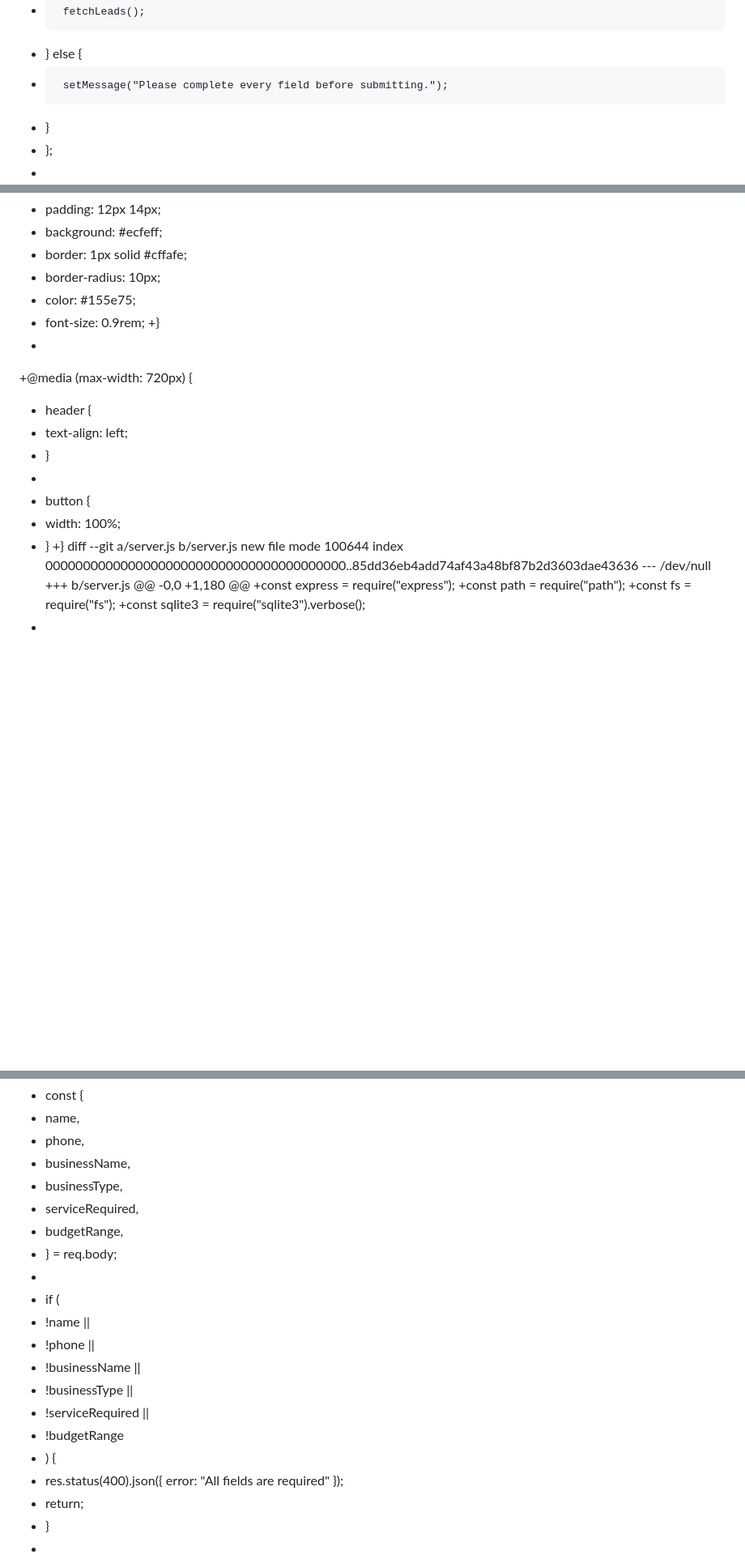
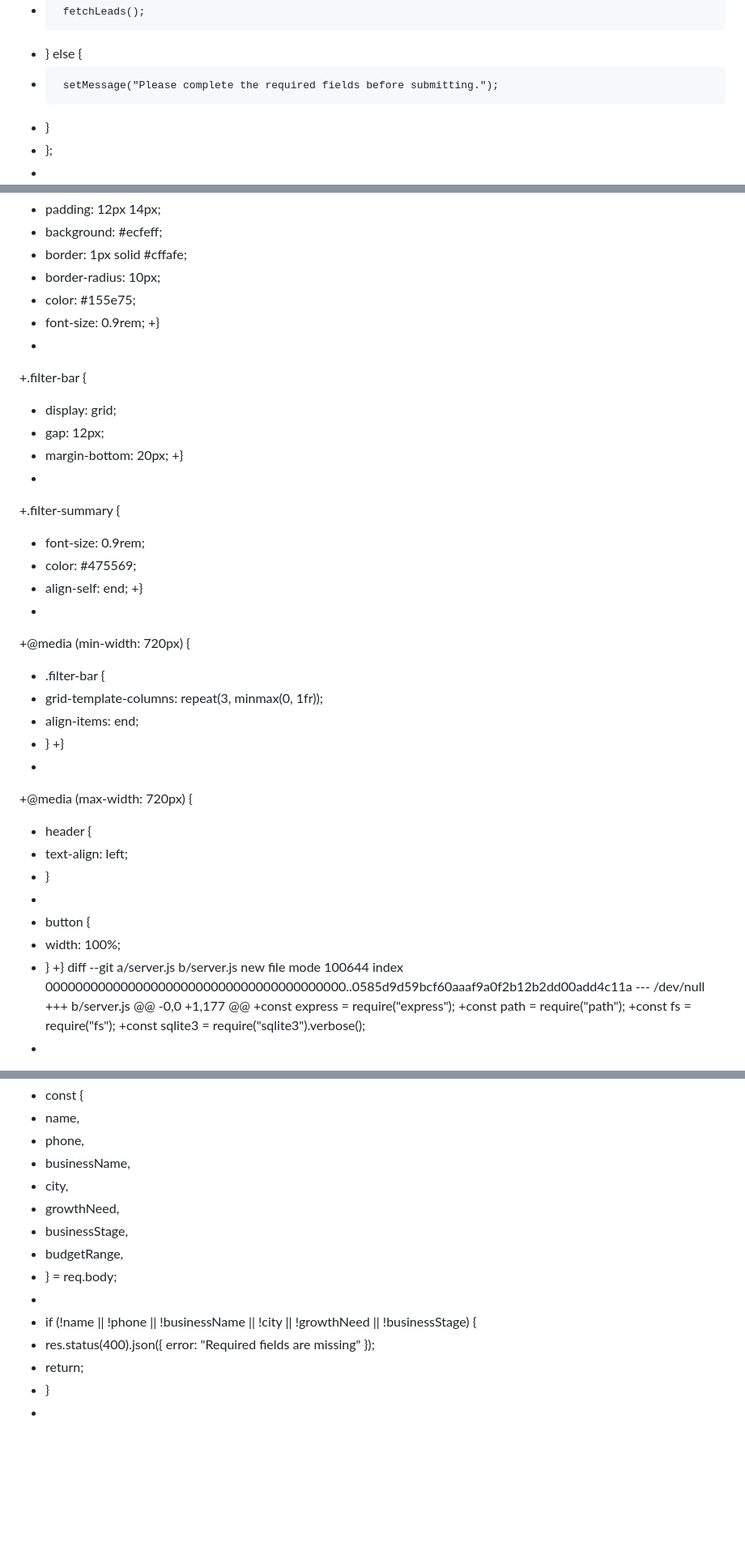
Before and after one commit to testa4109133-cybertron/cyber-hdms, a Markdown page: README.md, 3 parts joined by grey strips. Shown at 81% size. Rendered like a GitHub page; blank space fills up the shorter version.

```diff
--- a/README.md
+++ b/README.md
@@ -121,7 +117,7 @@ index 0000000000000000000000000000000000000000..0ce35ef4356218e23b4c3e373a7f54ff
 +      setFormState(defaultFormState);
 +      fetchLeads();
 +    } else {
-+      setMessage("Please complete every field before submitting.");
++      setMessage("Please complete the required fields before submitting.");
 +    }
 +  };
 +
@@ -571,6 +628,25 @@ index 0000000000000000000000000000000000000000..04e9182e708db1cb2365c99988fb1fcb
 +  font-size: 0.9rem;
 +}
 +
++.filter-bar {
++  display: grid;
++  gap: 12px;
++  margin-bottom: 20px;
++}
++
++.filter-summary {
++  font-size: 0.9rem;
++  color: #475569;
++  align-self: end;
++}
++
++@media (min-width: 720px) {
++  .filter-bar {
++    grid-template-columns: repeat(3, minmax(0, 1fr));
++    align-items: end;
++  }
++}
++
 +@media (max-width: 720px) {
 +  header {
 +    text-align: left;
@@ -582,10 +658,10 @@ index 0000000000000000000000000000000000000000..04e9182e708db1cb2365c99988fb1fcb
 +}
 diff --git a/server.js b/server.js
 new file mode 100644
-index 0000000000000000000000000000000000000000..85dd36eb4add74af43a48bf87b2d3603dae43636
+index 0000000000000000000000000000000000000000..0585d9d59bcf60aaaf9a0f2b12b2dd00add4c11a
 --- /dev/null
 +++ b/server.js
-@@ -0,0 +1,180 @@
+@@ -0,0 +1,177 @@
 +const express = require("express");
 +const path = require("path");
 +const fs = require("fs");
@@ -660,20 +737,14 @@ index 0000000000000000000000000000000000000000..85dd36eb4add74af43a48bf87b2d3603
 +    name,
 +    phone,
 +    businessName,
-+    businessType,
-+    serviceRequired,
++    city,
++    growthNeed,
++    businessStage,
 +    budgetRange,
 +  } = req.body;
 +
-+  if (
-+    !name ||
-+    !phone ||
-+    !businessName ||
-+    !businessType ||
-+    !serviceRequired ||
-+    !budgetRange
-+  ) {
-+    res.status(400).json({ error: "All fields are required" });
++  if (!name || !phone || !businessName || !city || !growthNeed || !businessStage) {
++    res.status(400).json({ error: "Required fields are missing" });
 +    return;
 +  }
 +
```
Also changed, not shown: other parts of README.md (+114 -51 lines).
